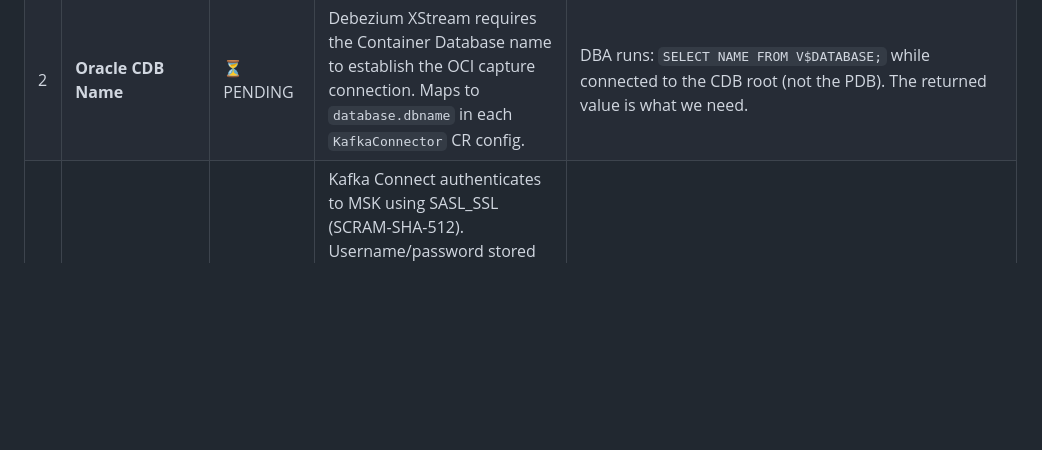
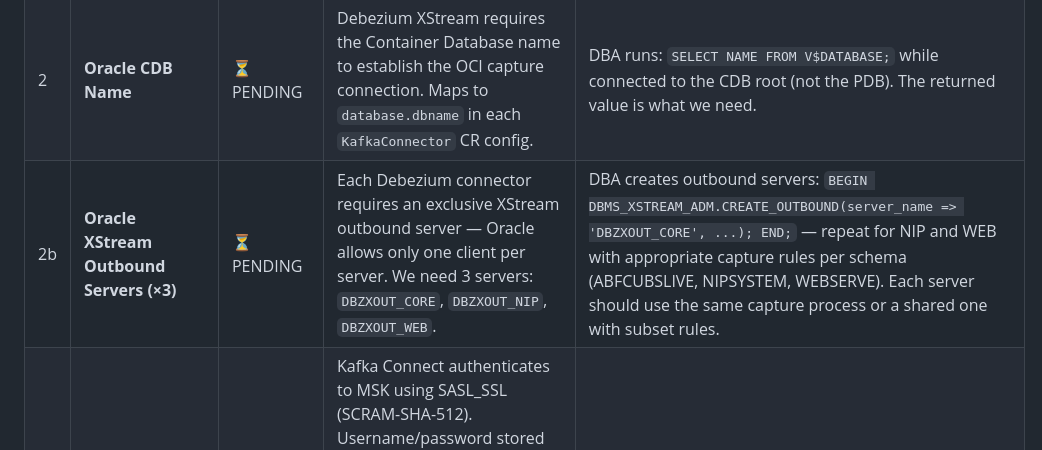
Before and after one commit to FITER1/debezium-cdc-configs, a Markdown page: docs/onprem-deployment-requirements.md, the part around the change. GitHub-like rendering; blank space fills up the shorter version.

Commit message:
docs: add XStream outbound server requirement (#2b)
Each connector needs an exclusive outbound server — Oracle XStream
allows only one client per server. DBA must create DBZXOUT_CORE,
DBZXOUT_NIP, DBZXOUT_WEB with appropriate subset rules.

```diff
--- a/docs/onprem-deployment-requirements.md
+++ b/docs/onprem-deployment-requirements.md
@@ -6,6 +6,7 @@ The following items must be resolved before the Debezium Oracle XStream CDC work
 |---|-------------|--------|---------|---------------|
 | 1 | **MSK Bootstrap Servers** | ✅ RESOLVED | Kafka broker address that the on-prem Kafka Connect uses to produce CDC events over VPN. Configured in the `KafkaConnect` CR `bootstrapServers` field and each `KafkaConnector` CR's `schema.history.internal` config. | **Resolved**: `b-3.neobankdevmskcluster01.4vdf51.c9.kafka.eu-west-1.amazonaws.com:9096,b-1.neobankdevmskcluster01.4vdf51.c9.kafka.eu-west-1.amazonaws.com:9096,b-2.neobankdevmskcluster01.4vdf51.c9.kafka.eu-west-1.amazonaws.com:9096` (SASL_SSL on port 9096) |
 | 2 | **Oracle CDB Name** | ⏳ PENDING | Debezium XStream requires the Container Database name to establish the OCI capture connection. Maps to `database.dbname` in each `KafkaConnector` CR config. | DBA runs: `SELECT NAME FROM V$DATABASE;` while connected to the CDB root (not the PDB). The returned value is what we need. |
+| 2b | **Oracle XStream Outbound Servers (×3)** | ⏳ PENDING | Each Debezium connector requires an exclusive XStream outbound server — Oracle allows only one client per server. We need 3 servers: `DBZXOUT_CORE`, `DBZXOUT_NIP`, `DBZXOUT_WEB`. | DBA creates outbound servers: `BEGIN DBMS_XSTREAM_ADM.CREATE_OUTBOUND(server_name => 'DBZXOUT_CORE', ...); END;` — repeat for NIP and WEB with appropriate capture rules per schema (ABFCUBSLIVE, NIPSYSTEM, WEBSERVE). Each server should use the same capture process or a shared one with subset rules. |
 | 3 | **MSK Authentication — SASL/SCRAM Credentials** | ✅ RESOLVED | Kafka Connect authenticates to MSK using SASL_SSL (SCRAM-SHA-512). Username/password stored in AWS Secrets Manager and mounted via Strimzi's `externalConfiguration` at `/opt/kafka/external-configuration/msk-credentials/password`. No client certificates or JKS keystores required — MSK TLS uses Amazon-trusted CAs (JVM default cacerts). | **Resolved**: Username=`fineract_user`, password stored in AWS Secrets Manager secret `AmazonMSK_fineract_msk_user` (property: `password`). ExternalSecret syncs into K8s Secret `cdc-extsec` key `CDC_MSK_SASL_PASSWORD`. |
 | 4 | **AWS Secrets Manager — Create Secrets** | ⏳ PENDING | The ExternalSecret controller syncs these into K8s Secret `cdc-extsec` that Strimzi mounts via `externalConfiguration` volumes for runtime credential access. Without them, the pod will fail to start. | Two secrets are required: (1) `cdc/oracle-credentials` — `aws secretsmanager create-secret --name "cdc/oracle-credentials" --secret-string '{"password":"<oracle-password>"}' --region eu-west-1` (2) `AmazonMSK_fineract_msk_user` — already exists (created by MSK SCRAM setup). Verify: `aws secretsmanager get-secret-value --secret-id AmazonMSK_fineract_msk_user --region eu-west-1` |
 | 5 | **VPN Network Path (On-prem → MSK)** | ⏳ PENDING | CDC events flow from on-prem pods to MSK over the site-to-site VPN. If the network path is broken, connectors will fail with `BrokerNotAvailableException`. | 1. Confirm VPN tunnel is UP (AWS VPN Console → Site-to-Site → Status). 2. Add on-prem pod CIDR to MSK security group inbound rule (port **9096** for SASL_SSL). 3. Test from a pod: `openssl s_client -connect b-1.neobankdevmskcluster01.4vdf51.c9.kafka.eu-west-1.amazonaws.com:9096` |
```
